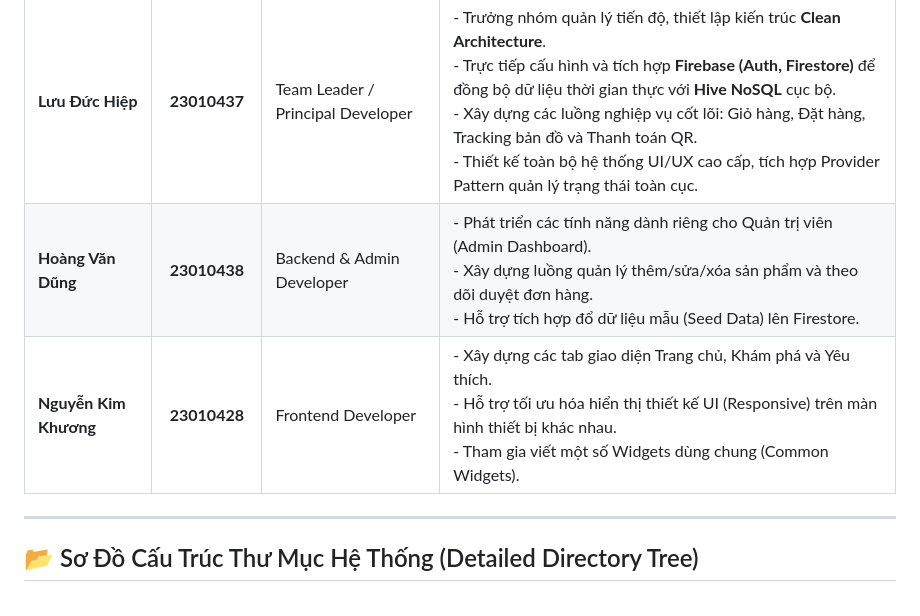
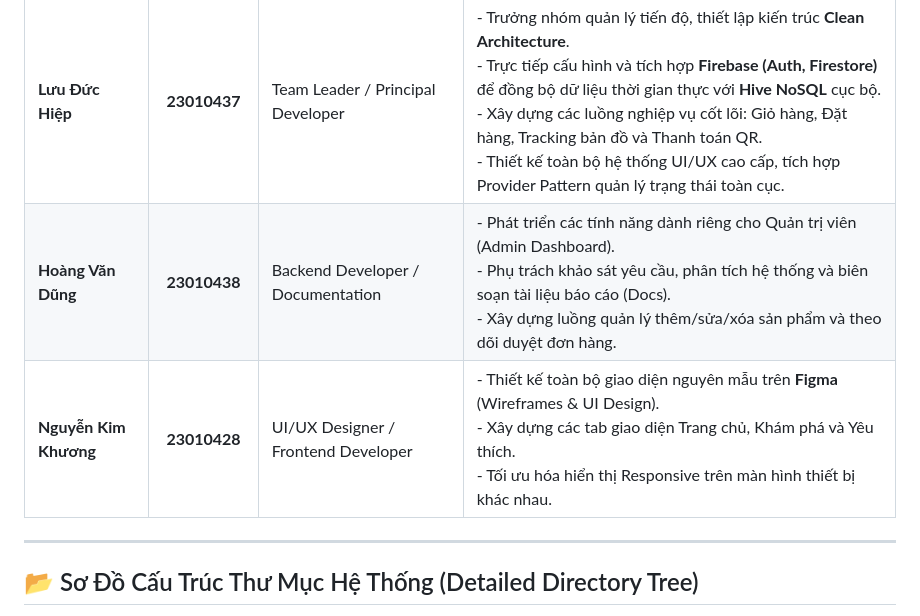
Before and after one commit to hdungx0795/AnNgon_Dung_Hiep_Khuong_N03_1_2026, a Markdown page: README.md, the part around the change. Drawn GitHub-style.

Commit message:
cap nhat readme

```diff
--- a/README.md
+++ b/README.md
@@ -8,8 +8,8 @@ Một dự án ứng dụng di động đặt đồ ăn thông minh cao cấp đ
 | Thành viên | Mã Sinh Viên | Vai Trò Chính | Các module chính phụ trách |
 | :--- | :---: | :--- | :--- |
 | **Lưu Đức Hiệp** | **23010437** | Team Leader / Principal Developer | - Trưởng nhóm quản lý tiến độ, thiết lập kiến trúc **Clean Architecture**.<br>- Trực tiếp cấu hình và tích hợp **Firebase (Auth, Firestore)** để đồng bộ dữ liệu thời gian thực với **Hive NoSQL** cục bộ.<br>- Xây dựng các luồng nghiệp vụ cốt lõi: Giỏ hàng, Đặt hàng, Tracking bản đồ và Thanh toán QR.<br>- Thiết kế toàn bộ hệ thống UI/UX cao cấp, tích hợp Provider Pattern quản lý trạng thái toàn cục. |
-| **Hoàng Văn Dũng** | **23010438** | Backend & Admin Developer | - Phát triển các tính năng dành riêng cho Quản trị viên (Admin Dashboard).<br>- Xây dựng luồng quản lý thêm/sửa/xóa sản phẩm và theo dõi duyệt đơn hàng.<br>- Hỗ trợ tích hợp đổ dữ liệu mẫu (Seed Data) lên Firestore. |
-| **Nguyễn Kim Khương** | **23010428** | Frontend Developer | - Xây dựng các tab giao diện Trang chủ, Khám phá và Yêu thích.<br>- Hỗ trợ tối ưu hóa hiển thị thiết kế UI (Responsive) trên màn hình thiết bị khác nhau.<br>- Tham gia viết một số Widgets dùng chung (Common Widgets). |
+| **Hoàng Văn Dũng** | **23010438** | Backend Developer / Documentation | - Phát triển các tính năng dành riêng cho Quản trị viên (Admin Dashboard).<br>- Phụ trách khảo sát yêu cầu, phân tích hệ thống và biên soạn tài liệu báo cáo (Docs).<br>- Xây dựng luồng quản lý thêm/sửa/xóa sản phẩm và theo dõi duyệt đơn hàng. |
+| **Nguyễn Kim Khương** | **23010428** | UI/UX Designer / Frontend Developer | - Thiết kế toàn bộ giao diện nguyên mẫu trên **Figma** (Wireframes & UI Design).<br>- Xây dựng các tab giao diện Trang chủ, Khám phá và Yêu thích.<br>- Tối ưu hóa hiển thị Responsive trên màn hình thiết bị khác nhau. |
 
 ---
 
```
